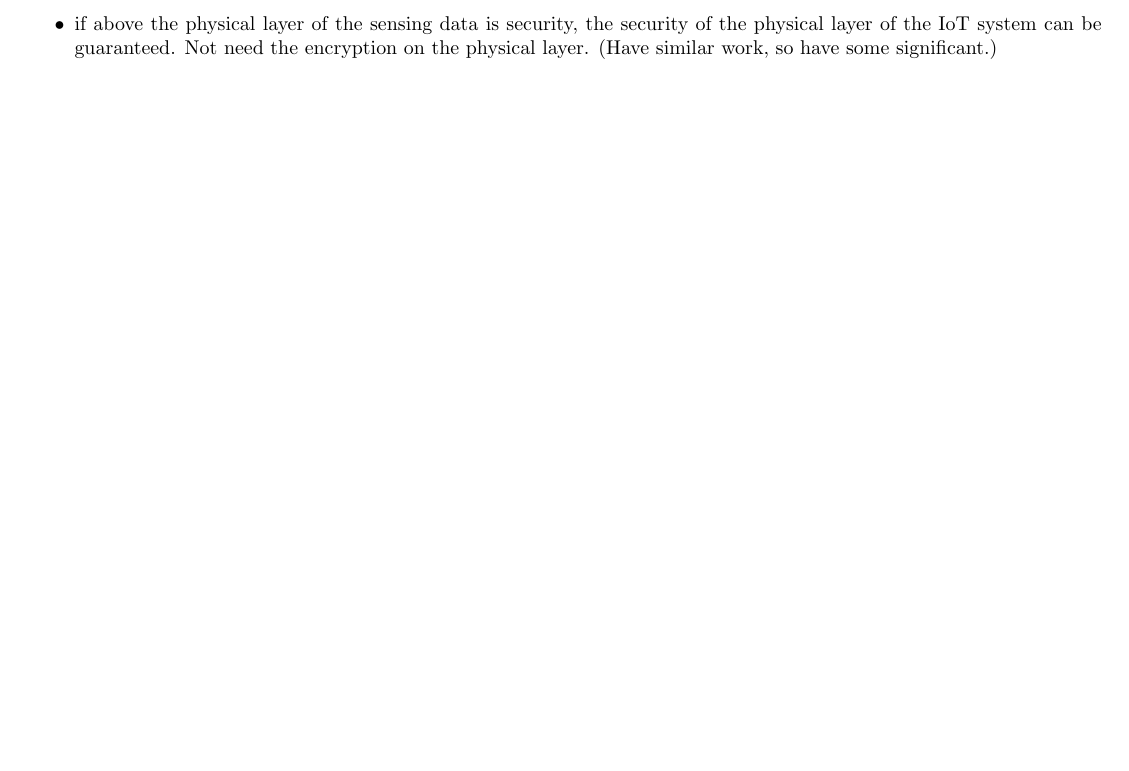
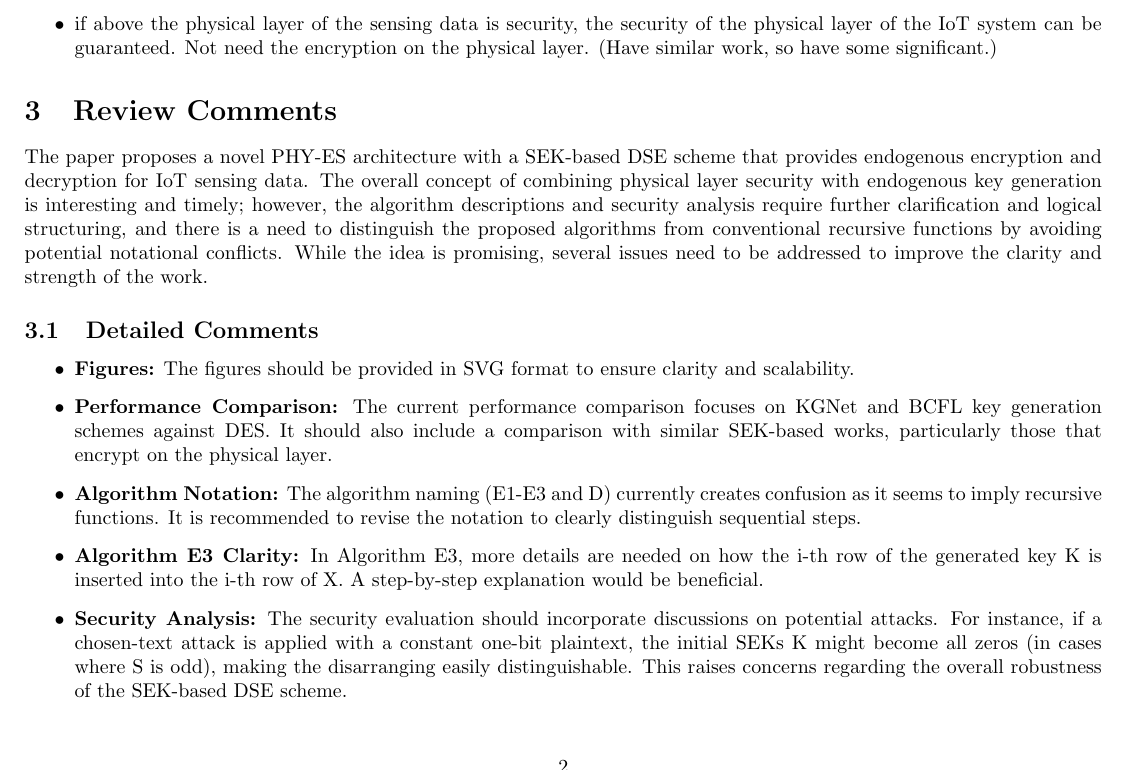
Before and after one commit to jiahaoxiang2000/TempWrite, a LaTeX document (review/DSE/Dynamic Slicing Encryption.tex): part of page 2 of 2, cut so that both start at the same text. Compiled offline with pdfLaTeX.

Commit message:
feat(review/DSE): add review comments and detailed suggestions for PHY-ES architecture

```diff
--- a/review/DSE/Dynamic Slicing Encryption.tex
+++ b/review/DSE/Dynamic Slicing Encryption.tex
@@ -103,6 +103,20 @@ According to the SEK-based DSE scheme, we give the corresponding algorithm as fo
   \item if above the physical layer of the sensing data is security, the security of the physical layer of the IoT system can be guaranteed. Not need the encryption on the physical layer. (Have similar work, so have some significant.)
 \end{itemize}
 
+\section{Review Comments}
+
+The paper proposes a novel PHY-ES architecture with a SEK-based DSE scheme that provides endogenous encryption and decryption for IoT sensing data. The overall concept of combining physical layer security with endogenous key generation is interesting and timely; however, the algorithm descriptions and security analysis require further clarification and logical structuring, and there is a need to distinguish the proposed algorithms from conventional recursive functions by avoiding potential notational conflicts. While the idea is promising, several issues need to be addressed to improve the clarity and strength of the work.
+
+\subsection{Detailed Comments}
+
+\begin{itemize}
+  \item \textbf{Figures:} The figures should be provided in SVG format to ensure clarity and scalability.
+  \item \textbf{Performance Comparison:} The current performance comparison focuses on KGNet and BCFL key generation schemes against DES. It should also include a comparison with similar SEK-based works, particularly those that encrypt on the physical layer.
+  \item \textbf{Algorithm Notation:} The algorithm naming (E1-E3 and D) currently creates confusion as it seems to imply recursive functions. It is recommended to revise the notation to clearly distinguish sequential steps.
+  \item \textbf{Algorithm E3 Clarity:} In Algorithm E3, more details are needed on how the i-th row of the generated key K is inserted into the i-th row of X. A step-by-step explanation would be beneficial.
+  \item \textbf{Security Analysis:} The security evaluation should incorporate discussions on potential attacks. For instance, if a chosen-text attack is applied with a constant one-bit plaintext, the initial SEKs K might become all zeros (in cases where S is odd), making the disarranging easily distinguishable. This raises concerns regarding the overall robustness of the SEK-based DSE scheme.
+\end{itemize}
+
 % if you have a bib file, uncomment the following two lines
 % \bibliographystyle{plain} % Add the bibliography style
 % \bibliography{ref}
```
Also changed, not shown: review/DSE/Dynamic Slicing Encryption.pdf.
